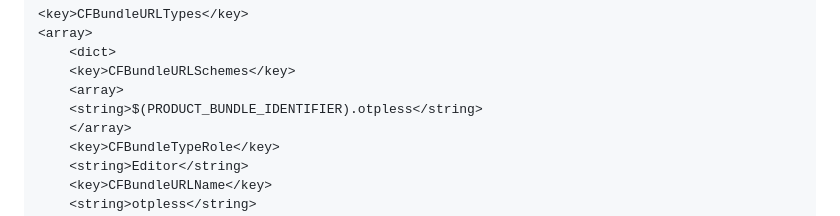
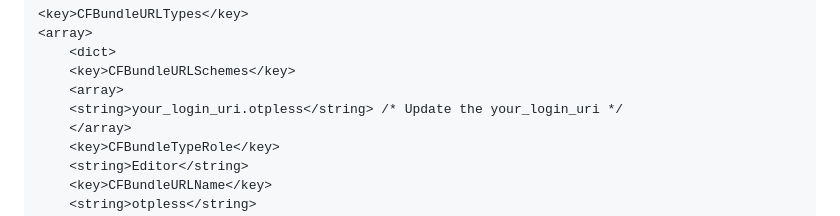
Before and after one commit to devbathaniotpless/otpless-flutter-demo, a Markdown page: README.md, the part around the change. Drawn GitHub-style.

Commit message:
update: readme update for login uri override demo

```diff
--- a/README.md
+++ b/README.md
@@ -42,7 +42,7 @@ android:exported="true"
     <dict>
     <key>CFBundleURLSchemes</key>
     <array>
-    <string>$(PRODUCT_BUNDLE_IDENTIFIER).otpless</string>
+    <string>your_login_uri.otpless</string> /* Update the your_login_uri */
     </array>
     <key>CFBundleTypeRole</key>
     <string>Editor</string>
```
